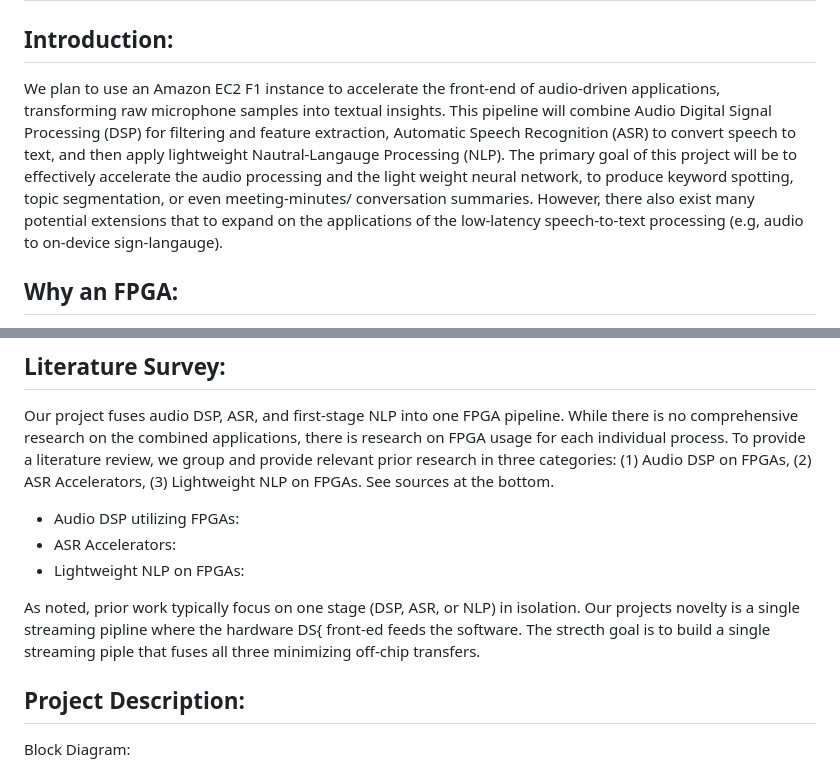
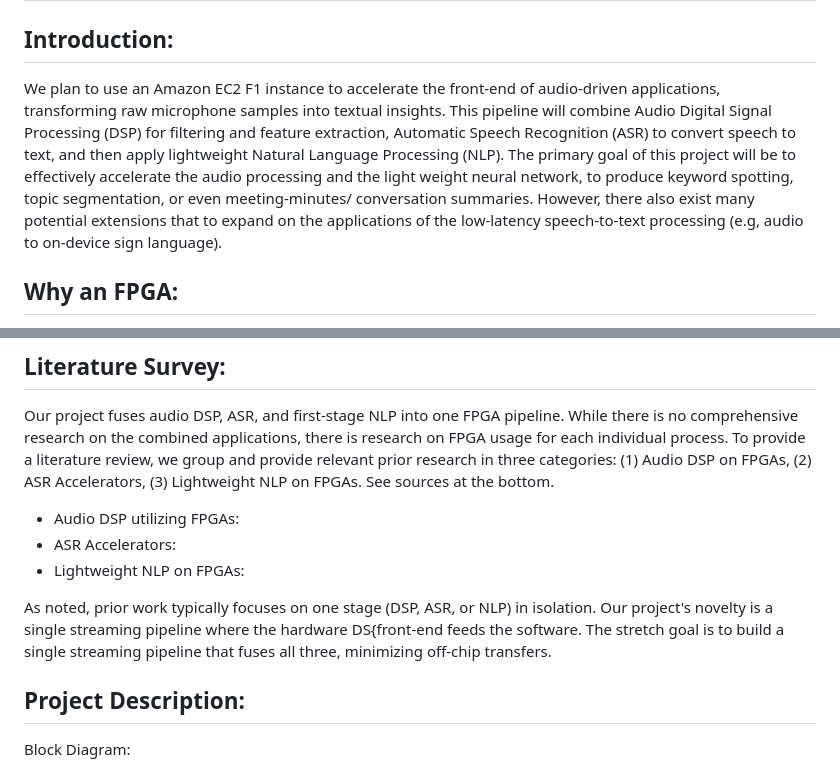
Before and after one commit to mohamedi01/ee109, a Markdown page: Final-Project/Project_Proposal.md, 2 parts joined by grey strips. Rendered like a GitHub page.

```diff
--- a/Final-Project/Project_Proposal.md
+++ b/Final-Project/Project_Proposal.md
@@ -2,7 +2,7 @@
 ## By: William Briger, Chris Gutierrez, & Mohamad Ismail
 
 ## Introduction:
-We plan to use an Amazon EC2 F1 instance to accelerate the front-end of audio-driven applications, transforming raw microphone samples into textual insights. This pipeline will combine Audio Digital Signal Processing (DSP) for filtering and feature extraction, Automatic Speech Recognition (ASR) to convert speech to text, and then apply lightweight Nautral-Langauge Processing (NLP). The primary goal of this project will be to effectively accelerate the audio processing and the light weight neural network, to produce keyword spotting, topic segmentation, or even meeting-minutes/ conversation summaries. However, there also exist many potential extensions that to expand on the applications of the low-latency speech-to-text processing (e.g, audio to on-device sign-langauge).
+We plan to use an Amazon EC2 F1 instance to accelerate the front-end of audio-driven applications, transforming raw microphone samples into textual insights. This pipeline will combine Audio Digital Signal Processing (DSP) for filtering and feature extraction, Automatic Speech Recognition (ASR) to convert speech to text, and then apply lightweight Natural Language Processing (NLP). The primary goal of this project will be to effectively accelerate the audio processing and the light weight neural network, to produce keyword spotting, topic segmentation, or even meeting-minutes/ conversation summaries. However, there also exist many potential extensions that to expand on the applications of the low-latency speech-to-text processing (e.g, audio to on-device sign language).
 
 ## Why an FPGA:
 Running the full DSP -> ASR -> NLP stack in real-time with just a general purpose CPU will face upndredictable latency. The Audio DSP and Neural Network/ Transformer inference are stream-ortiented processes with tight latency goals so to complete these live requires a pipelined and deterministic datapath that FPGAs can complete very efficiently.
@@ -13,7 +13,7 @@ Our project fuses audio DSP, ASR, and first-stage NLP into one FPGA pipeline. Wh
 - ASR Accelerators:
 - Lightweight NLP on FPGAs:
 
-As noted, prior work typically focus on one stage (DSP, ASR, or NLP) in isolation. Our projects novelty is a single streaming pipline where the hardware DS{ front-ed feeds the software. The strecth goal is to build a single streaming piple that fuses all three minimizing off-chip transfers.
+As noted, prior work typically focuses on one stage (DSP, ASR, or NLP) in isolation. Our project's novelty is a single streaming pipeline where the hardware DS{front-end feeds the software. The stretch goal is to build a single streaming pipeline that fuses all three, minimizing off-chip transfers.
 
 ## Project Description:
 Block Diagram:
```
